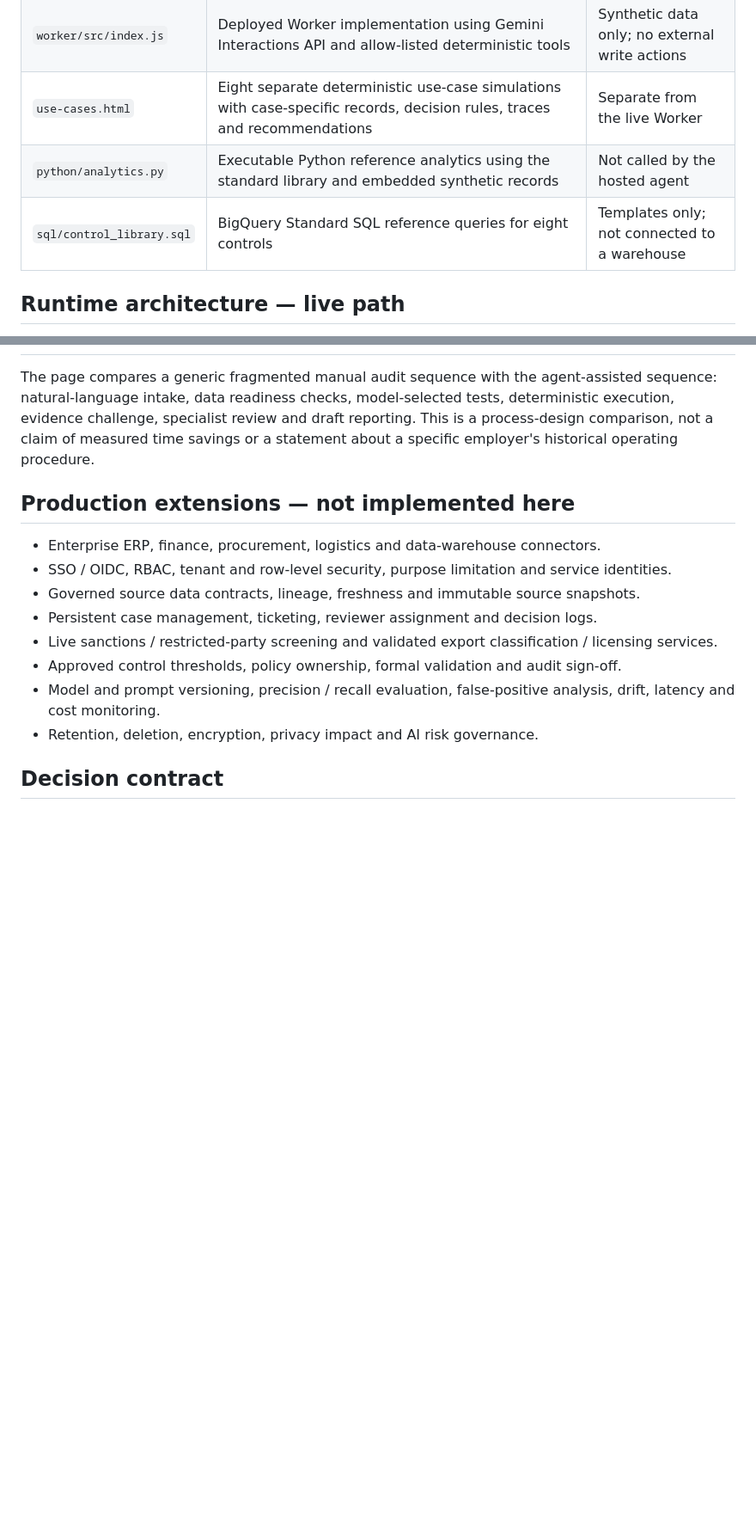
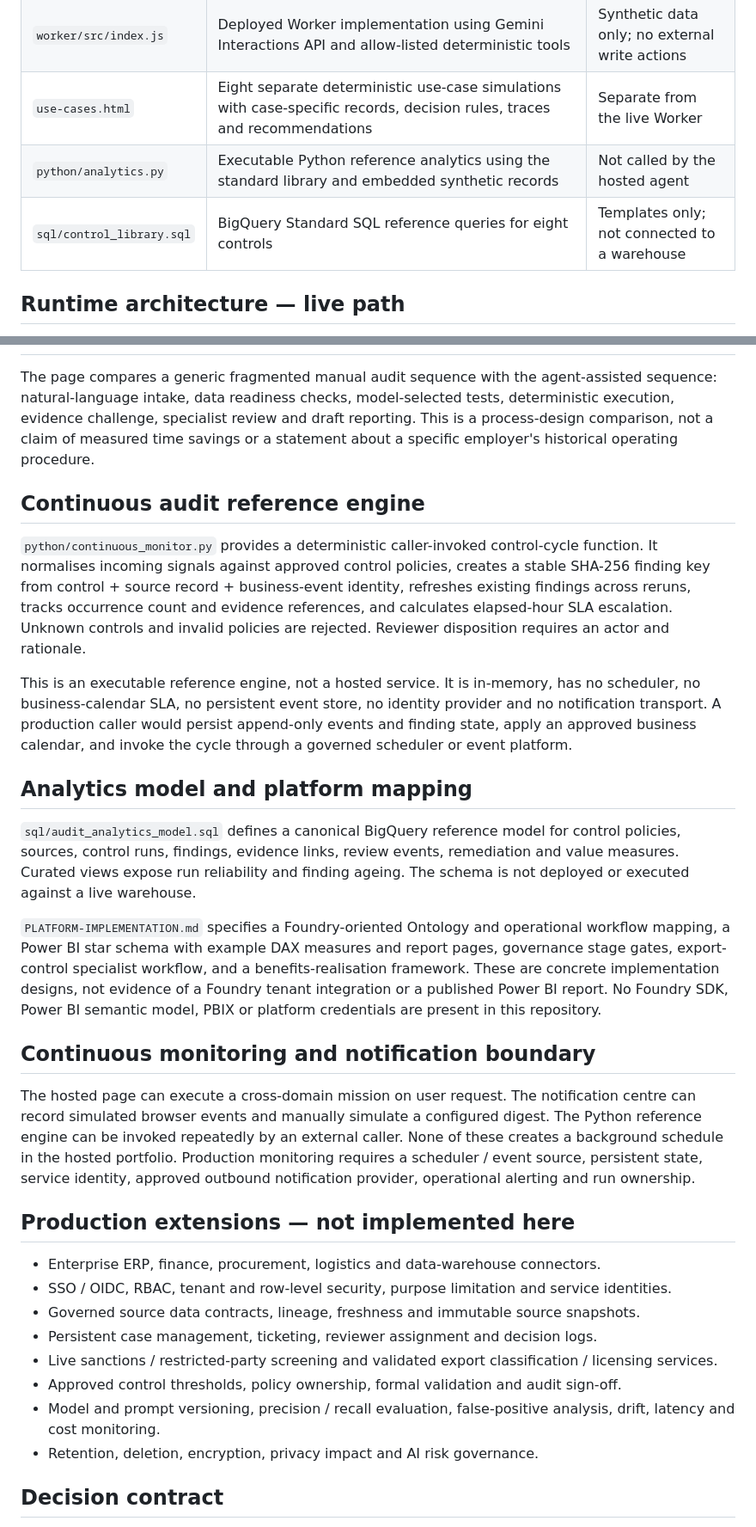
Before and after one commit to Sanchin007/chintan-data-ai-portfolio, a Markdown page: agentic-ai-lab/TECHNICAL-DESIGN.md, 2 parts joined by grey strips. Shown at 86% size. Drawn GitHub-style; blank space fills up the shorter version.

Commit message:
Document continuous audit engine and platform analytics blueprint

```diff
--- a/agentic-ai-lab/TECHNICAL-DESIGN.md
+++ b/agentic-ai-lab/TECHNICAL-DESIGN.md
@@ -9,8 +9,8 @@ Interactive portfolio demonstrator for evidence-led audit and control workflows.
 | `index.html` | Interactive command centre with live Gemini orchestration, architecture view, before/after process map, decision map, tool catalogue, execution trace, findings and local review queue | Browser UI; review actions are session-local |
 | `worker/src/index.js` | Deployed Worker implementation using Gemini Interactions API and allow-listed deterministic tools | Synthetic data only; no external write actions |
 | `use-cases.html` | Eight separate deterministic use-case simulations with case-specific records, decision rules, traces and recommendations | Separate from the live Worker |
-| `python/analytics.py` | Executable Python reference analytics using the standard library and embedded synthetic records | Not called by the hosted agent |
-| `sql/control_library.sql` | BigQuery Standard SQL reference queries for eight controls | Templates only; not connected to a warehouse |
+| `python/analytics.py` | Executable Python reference analytics using the standard library and embedded synthetic records | Not called by the hosted agent |\n| `python/continuous_monitor.py` | Repeatable control-cycle reference engine with stable finding identity, rerun upsert, elapsed-hour SLA ageing and escalation | In-memory only; caller-triggered; no scheduler or persistent case store |\n| `python/test_continuous_monitor.py` | Unit tests for idempotency, rerun behaviour, SLA escalation and missing policy handling | Run locally with `python -m unittest discover -s agentic-ai-lab/python -p 'test_*.py'` |
+| `sql/control_library.sql` | BigQuery Standard SQL reference queries for eight controls | Templates only; not connected to a warehouse |\n| `sql/audit_analytics_model.sql` | Canonical control, source, run, finding, evidence, review, remediation and value-measure schema plus curated KPI views | Reference DDL; not executed against an enterprise schema |\n| `PLATFORM-IMPLEMENTATION.md` | Foundry Ontology / pipeline / action mapping, Power BI star schema and DAX, continuous audit lifecycle, governance gates, trade-compliance workflow and benefits framework | Platform implementation blueprint; no Foundry tenant or Power BI report is connected |
 
 ## Runtime architecture — live path
 
@@ -79,6 +79,22 @@ A finding should carry its record references, test parameters, rule result, limi
 
 The page compares a generic fragmented manual audit sequence with the agent-assisted sequence: natural-language intake, data readiness checks, model-selected tests, deterministic execution, evidence challenge, specialist review and draft reporting. This is a process-design comparison, not a claim of measured time savings or a statement about a specific employer's historical operating procedure.
 
+## Continuous audit reference engine
+
+`python/continuous_monitor.py` provides a deterministic caller-invoked control-cycle function. It normalises incoming signals against approved control policies, creates a stable SHA-256 finding key from control + source record + business-event identity, refreshes existing findings across reruns, tracks occurrence count and evidence references, and calculates elapsed-hour SLA escalation. Unknown controls and invalid policies are rejected. Reviewer disposition requires an actor and rationale.
+
+This is an executable reference engine, not a hosted service. It is in-memory, has no scheduler, no business-calendar SLA, no persistent event store, no identity provider and no notification transport. A production caller would persist append-only events and finding state, apply an approved business calendar, and invoke the cycle through a governed scheduler or event platform.
+
+## Analytics model and platform mapping
+
+`sql/audit_analytics_model.sql` defines a canonical BigQuery reference model for control policies, sources, control runs, findings, evidence links, review events, remediation and value measures. Curated views expose run reliability and finding ageing. The schema is not deployed or executed against a live warehouse.
+
+`PLATFORM-IMPLEMENTATION.md` specifies a Foundry-oriented Ontology and operational workflow mapping, a Power BI star schema with example DAX measures and report pages, governance stage gates, export-control specialist workflow, and a benefits-realisation framework. These are concrete implementation designs, not evidence of a Foundry tenant integration or a published Power BI report. No Foundry SDK, Power BI semantic model, PBIX or platform credentials are present in this repository.
+
+## Continuous monitoring and notification boundary
+
+The hosted page can execute a cross-domain mission on user request. The notification centre can record simulated browser events and manually simulate a configured digest. The Python reference engine can be invoked repeatedly by an external caller. None of these creates a background schedule in the hosted portfolio. Production monitoring requires a scheduler / event source, persistent state, service identity, approved outbound notification provider, operational alerting and run ownership.
+
 ## Production extensions — not implemented here
 
 - Enterprise ERP, finance, procurement, logistics and data-warehouse connectors.
```
